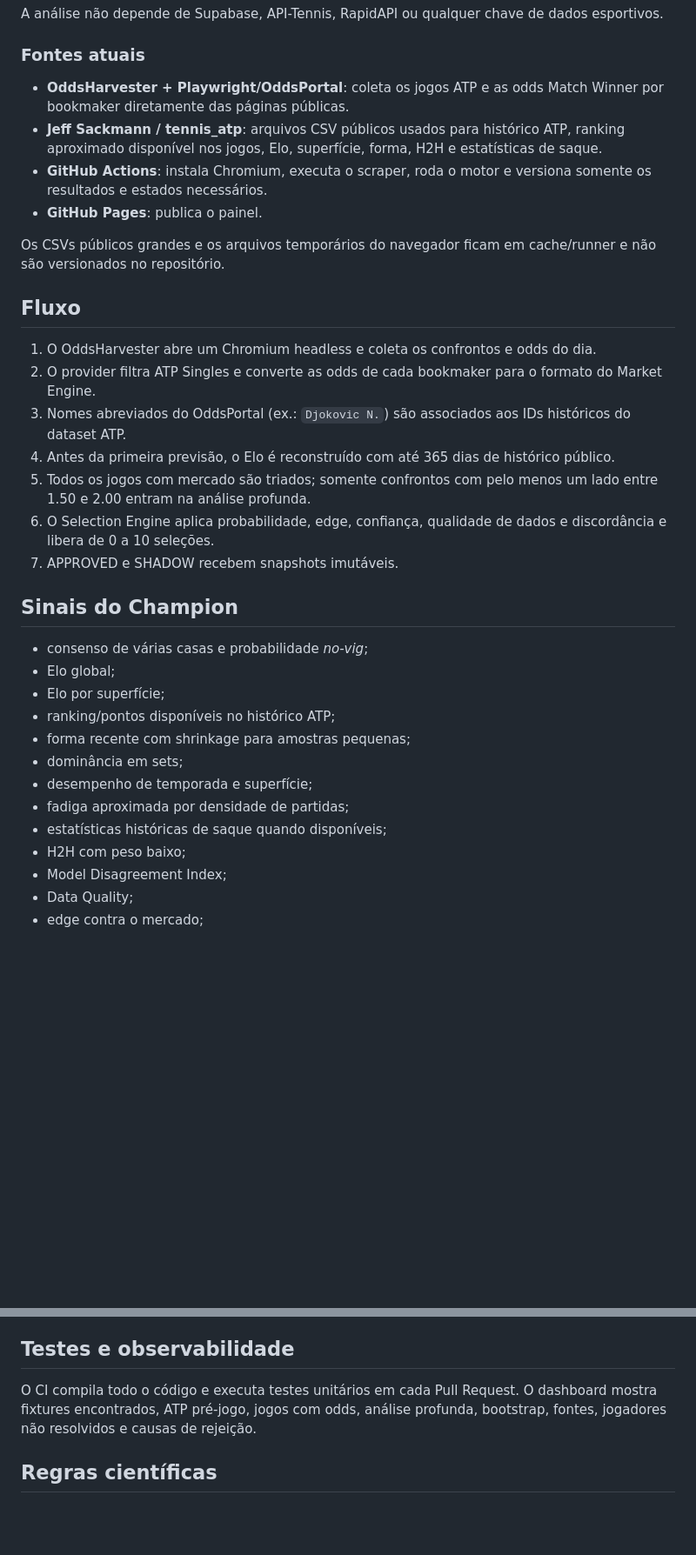
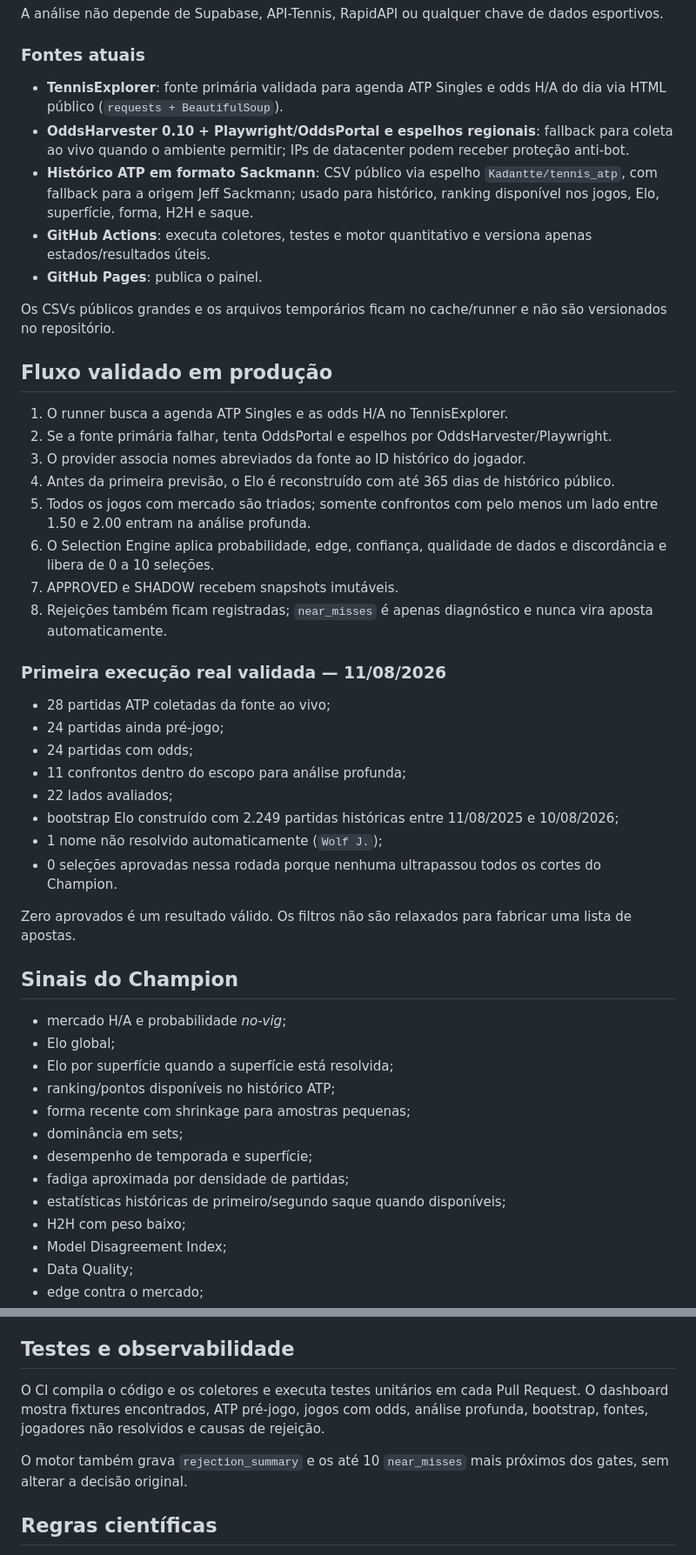
Before and after one commit to stepoil-debug/douglas, a Markdown page: README.md, 2 parts joined by grey strips. Shown at 87% size. Drawn GitHub-style; blank space fills up the shorter version.

Commit message:
docs: reflect validated no-api production sources

```diff
--- a/README.md
+++ b/README.md
@@ -8,34 +8,49 @@ A análise não depende de Supabase, API-Tennis, RapidAPI ou qualquer chave de d
 
 ### Fontes atuais
 
-- **OddsHarvester + Playwright/OddsPortal**: coleta os jogos ATP e as odds Match Winner por bookmaker diretamente das páginas públicas.
-- **Jeff Sackmann / tennis_atp**: arquivos CSV públicos usados para histórico ATP, ranking aproximado disponível nos jogos, Elo, superfície, forma, H2H e estatísticas de saque.
-- **GitHub Actions**: instala Chromium, executa o scraper, roda o motor e versiona somente os resultados e estados necessários.
+- **TennisExplorer**: fonte primária validada para agenda ATP Singles e odds H/A do dia via HTML público (`requests + BeautifulSoup`).
+- **OddsHarvester 0.10 + Playwright/OddsPortal e espelhos regionais**: fallback para coleta ao vivo quando o ambiente permitir; IPs de datacenter podem receber proteção anti-bot.
+- **Histórico ATP em formato Sackmann**: CSV público via espelho `Kadantte/tennis_atp`, com fallback para a origem Jeff Sackmann; usado para histórico, ranking disponível nos jogos, Elo, superfície, forma, H2H e saque.
+- **GitHub Actions**: executa coletores, testes e motor quantitativo e versiona apenas estados/resultados úteis.
 - **GitHub Pages**: publica o painel.
 
-Os CSVs públicos grandes e os arquivos temporários do navegador ficam em cache/runner e não são versionados no repositório.
+Os CSVs públicos grandes e os arquivos temporários ficam no cache/runner e não são versionados no repositório.
 
-## Fluxo
+## Fluxo validado em produção
 
-1. O OddsHarvester abre um Chromium headless e coleta os confrontos e odds do dia.
-2. O provider filtra ATP Singles e converte as odds de cada bookmaker para o formato do Market Engine.
-3. Nomes abreviados do OddsPortal (ex.: `Djokovic N.`) são associados aos IDs históricos do dataset ATP.
+1. O runner busca a agenda ATP Singles e as odds H/A no TennisExplorer.
+2. Se a fonte primária falhar, tenta OddsPortal e espelhos por OddsHarvester/Playwright.
+3. O provider associa nomes abreviados da fonte ao ID histórico do jogador.
 4. Antes da primeira previsão, o Elo é reconstruído com até 365 dias de histórico público.
 5. Todos os jogos com mercado são triados; somente confrontos com pelo menos um lado entre 1.50 e 2.00 entram na análise profunda.
 6. O Selection Engine aplica probabilidade, edge, confiança, qualidade de dados e discordância e libera de 0 a 10 seleções.
 7. APPROVED e SHADOW recebem snapshots imutáveis.
+8. Rejeições também ficam registradas; `near_misses` é apenas diagnóstico e nunca vira aposta automaticamente.
+
+### Primeira execução real validada — 11/08/2026
+
+- 28 partidas ATP coletadas da fonte ao vivo;
+- 24 partidas ainda pré-jogo;
+- 24 partidas com odds;
+- 11 confrontos dentro do escopo para análise profunda;
+- 22 lados avaliados;
+- bootstrap Elo construído com 2.249 partidas históricas entre 11/08/2025 e 10/08/2026;
+- 1 nome não resolvido automaticamente (`Wolf J.`);
+- 0 seleções aprovadas nessa rodada porque nenhuma ultrapassou todos os cortes do Champion.
+
+Zero aprovados é um resultado válido. Os filtros não são relaxados para fabricar uma lista de apostas.
 
 ## Sinais do Champion
 
-- consenso de várias casas e probabilidade *no-vig*;
+- mercado H/A e probabilidade *no-vig*;
 - Elo global;
-- Elo por superfície;
+- Elo por superfície quando a superfície está resolvida;
 - ranking/pontos disponíveis no histórico ATP;
 - forma recente com shrinkage para amostras pequenas;
 - dominância em sets;
 - desempenho de temporada e superfície;
 - fadiga aproximada por densidade de partidas;
-- estatísticas históricas de saque quando disponíveis;
+- estatísticas históricas de primeiro/segundo saque quando disponíveis;
 - H2H com peso baixo;
 - Model Disagreement Index;
 - Data Quality;
@@ -102,7 +120,9 @@ O projeto mantém a estrutura para:
 
 ## Testes e observabilidade
 
-O CI compila todo o código e executa testes unitários em cada Pull Request. O dashboard mostra fixtures encontrados, ATP pré-jogo, jogos com odds, análise profunda, bootstrap, fontes, jogadores não resolvidos e causas de rejeição.
+O CI compila o código e os coletores e executa testes unitários em cada Pull Request. O dashboard mostra fixtures encontrados, ATP pré-jogo, jogos com odds, análise profunda, bootstrap, fontes, jogadores não resolvidos e causas de rejeição.
+
+O motor também grava `rejection_summary` e os até 10 `near_misses` mais próximos dos gates, sem alterar a decisão original.
 
 ## Regras científicas
 
```
Also changed, not shown: other parts of README.md (+9 -5 lines).
